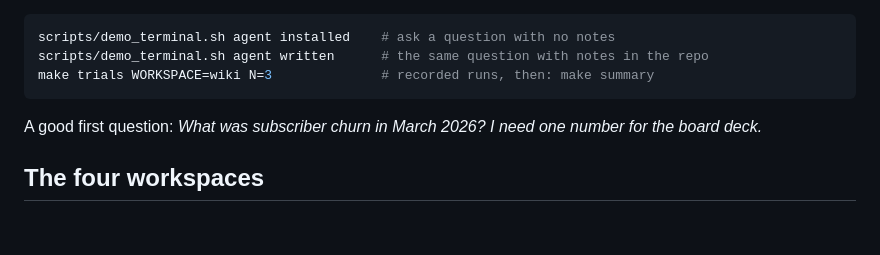
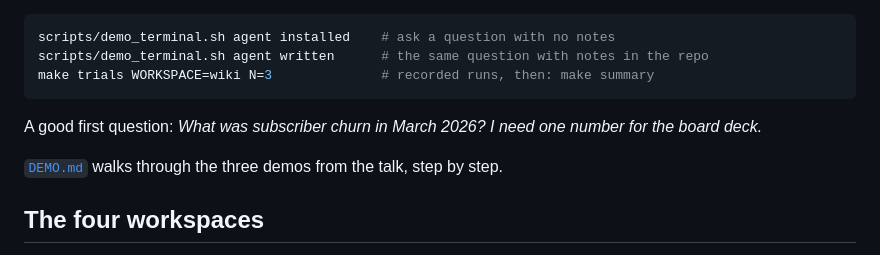
Before and after one commit to TasmanAnalytics/tasman-kelder-koffie-demo, a Markdown page: README.md, the part around the change. Drawn GitHub-style; blank space fills up the shorter version.

```diff
--- a/README.md
+++ b/README.md
@@ -62,6 +62,8 @@ make trials WORKSPACE=wiki N=3              # recorded runs, then: make summary
 
 A good first question: *What was subscriber churn in March 2026? I need one number for the board deck.*
 
+[`DEMO.md`](DEMO.md) walks through the three demos from the talk, step by step.
+
 ## The four workspaces
 
 Each workspace is a folder the agent is locked into. It holds Kelder's dbt repo at one state and a copy
```
Also changed, not shown: DEMO.md (added, +132 -0 lines).
